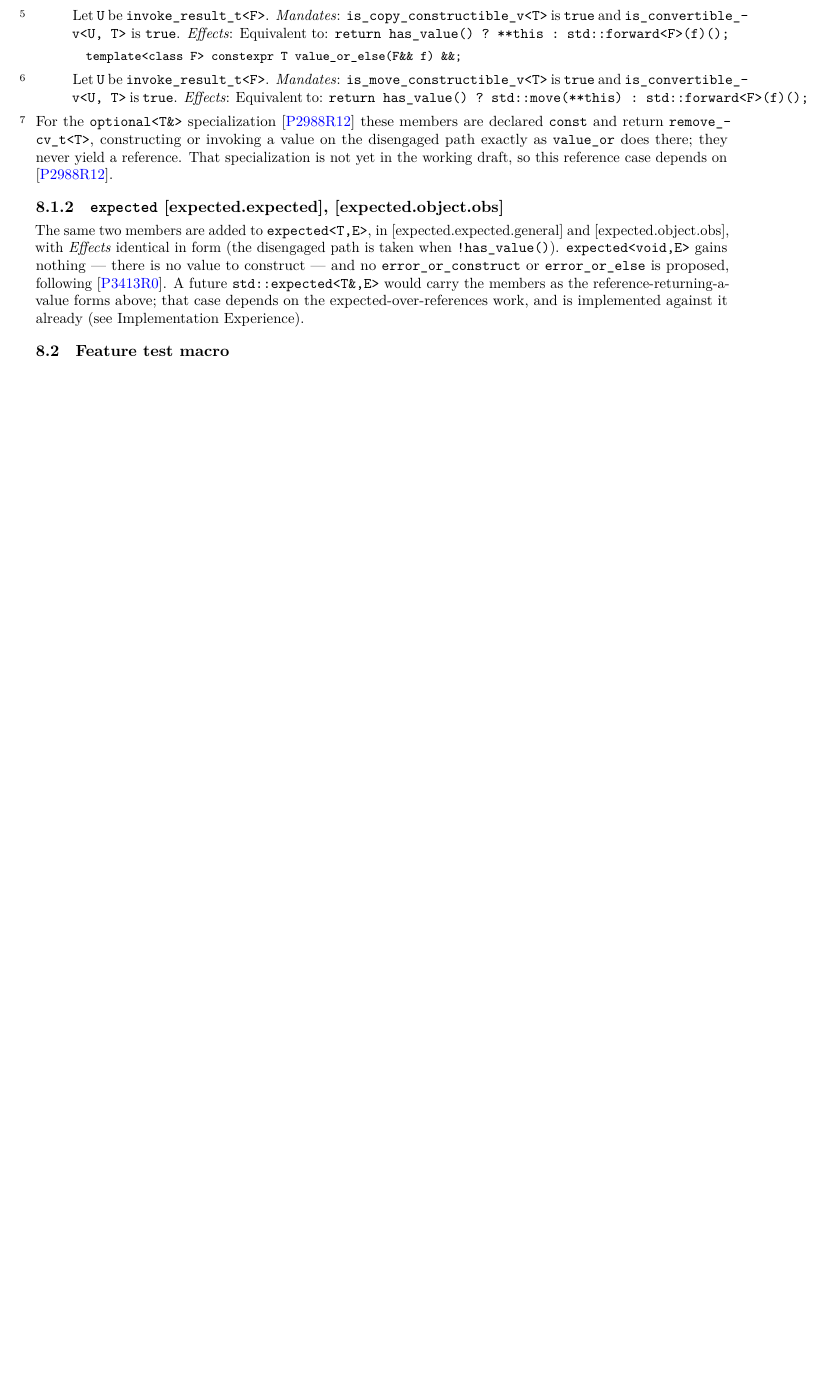
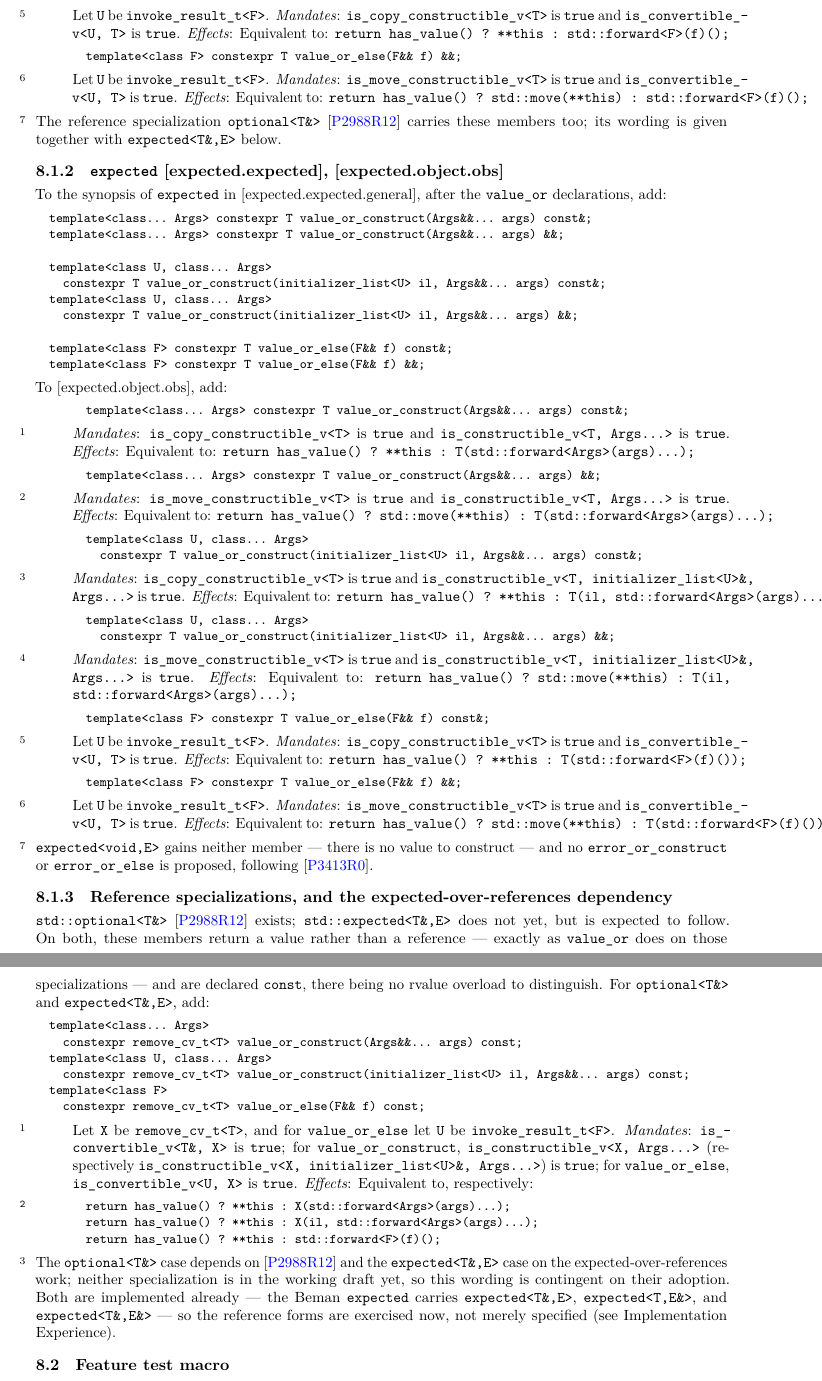
Before and after one commit to steve-downey/free_value_or, a LaTeX book (papers/free_value_or.tex): part of page 12 of 13 before the commit and two parts of pages 12 and 13 of 14 after it, the two joined at a grey line, cut so that both start at the same text, the shorter picture padded with empty space. The pictures show the PDF file papers/free_value_or.pdf that the author committed with the source.

Commit message:
docs(paper): spell out expected and reference-spec member wording
The Wording chapter previously gave optional<T> full member standardese but
described expected only in prose and deferred the reference specializations to
a note. Fill both in:

- expected<T,E>: full synopsis + itemdescr for value_or_construct (incl.
  initializer_list) and value_or_else, const& and &&, reproduced from P3413R0;
  expected<void,E> noted as gaining neither member.
- New 'Reference specializations' subsection: actual wording for optional<T&>
  and expected<T&,E> — const, returning remove_cv_t<T>, with Mandates/Effects
  — and an explicit note that these depend on P2988 and the
  expected-over-references work respectively, while already being implemented
  (Beman expected carries the reference specializations).

Builds (14 pp, no undefined refs).

```diff
--- a/papers/free_value_or.tex
+++ b/papers/free_value_or.tex
@@ -1065,24 +1065,171 @@ Equivalent to:
 \end{itemdescr}
 
 \pnum
-For the \tcode{optional<T\&>} specialization \cite{P2988R12} these members
-are declared \tcode{const} and return \tcode{remove_cv_t<T>}, constructing or
-invoking a value on the disengaged path exactly as \tcode{value_or} does
-there; they never yield a reference. That specialization is not yet in the
-working draft, so this reference case depends on \cite{P2988R12}.
+The reference specialization \tcode{optional<T\&>} \cite{P2988R12} carries
+these members too; its wording is given together with
+\tcode{expected<T\&,E>} below.
 
 \subsection{\tcode{expected} [expected.expected], [expected.object.obs]}
 
-The same two members are added to \tcode{expected<T,E>}, in
-[expected.expected.general] and [expected.object.obs], with \emph{Effects}
-identical in form (the disengaged path is taken when
-\tcode{!has_value()}). \tcode{expected<void,E>} gains nothing --- there is no
-value to construct --- and no \tcode{error_or_construct} or
-\tcode{error_or_else} is proposed, following \cite{P3413R0}. A future
-\tcode{std::expected<T\&,E>} would carry the members as the
-reference-returning-a-value forms above; that case depends on the
-expected-over-references work, and is implemented against it already (see
-Implementation Experience).
+To the synopsis of \tcode{expected} in [expected.expected.general], after the
+\tcode{value_or} declarations, add:
+
+\begin{codeblock}
+template<class... Args> constexpr T value_or_construct(Args&&... args) const&;
+template<class... Args> constexpr T value_or_construct(Args&&... args) &&;
+
+template<class U, class... Args>
+  constexpr T value_or_construct(initializer_list<U> il, Args&&... args) const&;
+template<class U, class... Args>
+  constexpr T value_or_construct(initializer_list<U> il, Args&&... args) &&;
+
+template<class F> constexpr T value_or_else(F&& f) const&;
+template<class F> constexpr T value_or_else(F&& f) &&;
+\end{codeblock}
+
+To [expected.object.obs], add:
+
+\begin{itemdescr}
+\begin{codeblock}
+template<class... Args> constexpr T value_or_construct(Args&&... args) const&;
+\end{codeblock}
+\pnum
+\mandates
+\tcode{is_copy_constructible_v<T>} is \tcode{true} and
+\tcode{is_constructible_v<T, Args...>} is \tcode{true}.
+\pnum
+\effects
+Equivalent to:
+\tcode{return has_value() ? **this : T(std::forward<Args>(args)...);}
+\end{itemdescr}
+
+\begin{itemdescr}
+\begin{codeblock}
+template<class... Args> constexpr T value_or_construct(Args&&... args) &&;
+\end{codeblock}
+\pnum
+\mandates
+\tcode{is_move_constructible_v<T>} is \tcode{true} and
+\tcode{is_constructible_v<T, Args...>} is \tcode{true}.
+\pnum
+\effects
+Equivalent to:
+\tcode{return has_value() ? std::move(**this) : T(std::forward<Args>(args)...);}
+\end{itemdescr}
+
+\begin{itemdescr}
+\begin{codeblock}
+template<class U, class... Args>
+  constexpr T value_or_construct(initializer_list<U> il, Args&&... args) const&;
+\end{codeblock}
+\pnum
+\mandates
+\tcode{is_copy_constructible_v<T>} is \tcode{true} and
+\tcode{is_constructible_v<T, initializer_list<U>\&, Args...>} is \tcode{true}.
+\pnum
+\effects
+Equivalent to:
+\tcode{return has_value() ? **this : T(il, std::forward<Args>(args)...);}
+\end{itemdescr}
+
+\begin{itemdescr}
+\begin{codeblock}
+template<class U, class... Args>
+  constexpr T value_or_construct(initializer_list<U> il, Args&&... args) &&;
+\end{codeblock}
+\pnum
+\mandates
+\tcode{is_move_constructible_v<T>} is \tcode{true} and
+\tcode{is_constructible_v<T, initializer_list<U>\&, Args...>} is \tcode{true}.
+\pnum
+\effects
+Equivalent to:
+\tcode{return has_value() ? std::move(**this) : T(il, std::forward<Args>(args)...);}
+\end{itemdescr}
+
+\begin{itemdescr}
+\begin{codeblock}
+template<class F> constexpr T value_or_else(F&& f) const&;
+\end{codeblock}
+\pnum
+Let \tcode{U} be \tcode{invoke_result_t<F>}.
+\pnum
+\mandates
+\tcode{is_copy_constructible_v<T>} is \tcode{true} and
+\tcode{is_convertible_v<U, T>} is \tcode{true}.
+\pnum
+\effects
+Equivalent to:
+\tcode{return has_value() ? **this : T(std::forward<F>(f)());}
+\end{itemdescr}
+
+\begin{itemdescr}
+\begin{codeblock}
+template<class F> constexpr T value_or_else(F&& f) &&;
+\end{codeblock}
+\pnum
+Let \tcode{U} be \tcode{invoke_result_t<F>}.
+\pnum
+\mandates
+\tcode{is_move_constructible_v<T>} is \tcode{true} and
+\tcode{is_convertible_v<U, T>} is \tcode{true}.
+\pnum
+\effects
+Equivalent to:
+\tcode{return has_value() ? std::move(**this) : T(std::forward<F>(f)());}
+\end{itemdescr}
+
+\pnum
+\tcode{expected<void,E>} gains neither member --- there is no value to
+construct --- and no \tcode{error_or_construct} or \tcode{error_or_else} is
+proposed, following \cite{P3413R0}.
+
+\subsection{Reference specializations, and the expected-over-references dependency}
+
+\tcode{std::optional<T\&>} \cite{P2988R12} exists; \tcode{std::expected<T\&,E>}
+does not yet, but is expected to follow. On both, these members return a value
+rather than a reference --- exactly as \tcode{value_or} does on those
+specializations --- and are declared \tcode{const}, there being no rvalue
+overload to distinguish. For \tcode{optional<T\&>} and \tcode{expected<T\&,E>},
+add:
+
+\begin{codeblock}
+template<class... Args>
+  constexpr remove_cv_t<T> value_or_construct(Args&&... args) const;
+template<class U, class... Args>
+  constexpr remove_cv_t<T> value_or_construct(initializer_list<U> il, Args&&... args) const;
+template<class F>
+  constexpr remove_cv_t<T> value_or_else(F&& f) const;
+\end{codeblock}
+
+\begin{itemdescr}
+\pnum
+Let \tcode{X} be \tcode{remove_cv_t<T>}, and for \tcode{value_or_else} let
+\tcode{U} be \tcode{invoke_result_t<F>}.
+\pnum
+\mandates
+\tcode{is_convertible_v<T\&, X>} is \tcode{true}; for
+\tcode{value_or_construct}, \tcode{is_constructible_v<X, Args...>} (respectively
+\tcode{is_constructible_v<X, initializer_list<U>\&, Args...>}) is \tcode{true};
+for \tcode{value_or_else}, \tcode{is_convertible_v<U, X>} is \tcode{true}.
+\pnum
+\effects
+Equivalent to, respectively:
+\begin{codeblock}
+return has_value() ? **this : X(std::forward<Args>(args)...);
+return has_value() ? **this : X(il, std::forward<Args>(args)...);
+return has_value() ? **this : std::forward<F>(f)();
+\end{codeblock}
+\end{itemdescr}
+
+\pnum
+The \tcode{optional<T\&>} case depends on \cite{P2988R12} and the
+\tcode{expected<T\&,E>} case on the expected-over-references work; neither
+specialization is in the working draft yet, so this wording is contingent on
+their adoption. Both are implemented already --- the Beman \tcode{expected}
+carries \tcode{expected<T\&,E>}, \tcode{expected<T,E\&>}, and
+\tcode{expected<T\&,E\&>} --- so the reference forms are exercised now, not
+merely specified (see Implementation Experience).
 
 \section{Feature test macro}
 
```
Also changed, not shown: papers/free_value_or.pdf.
